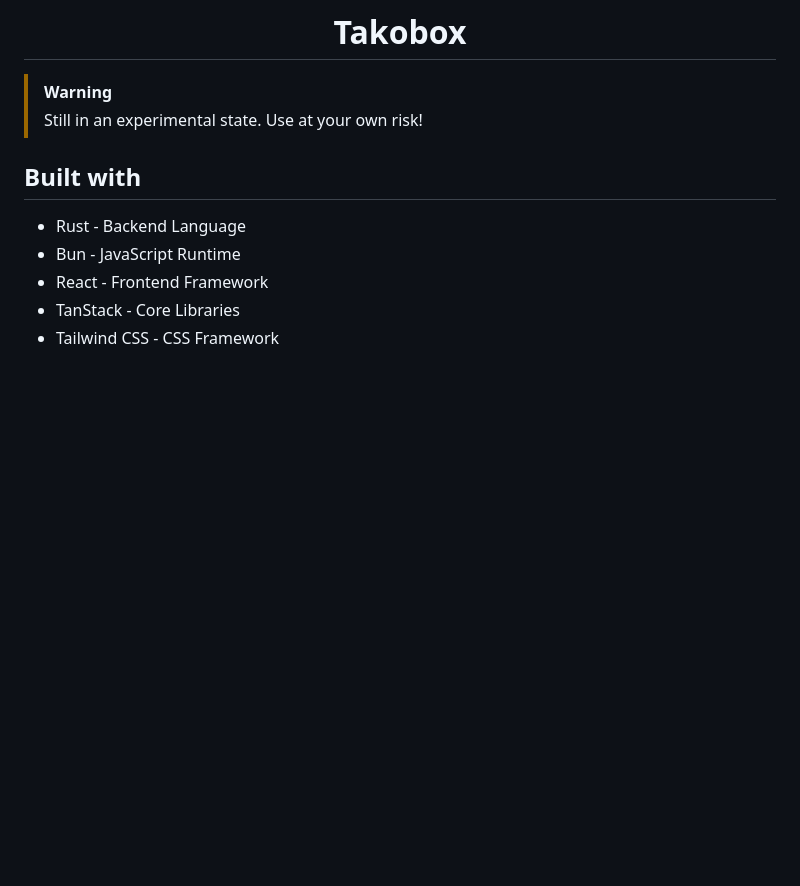
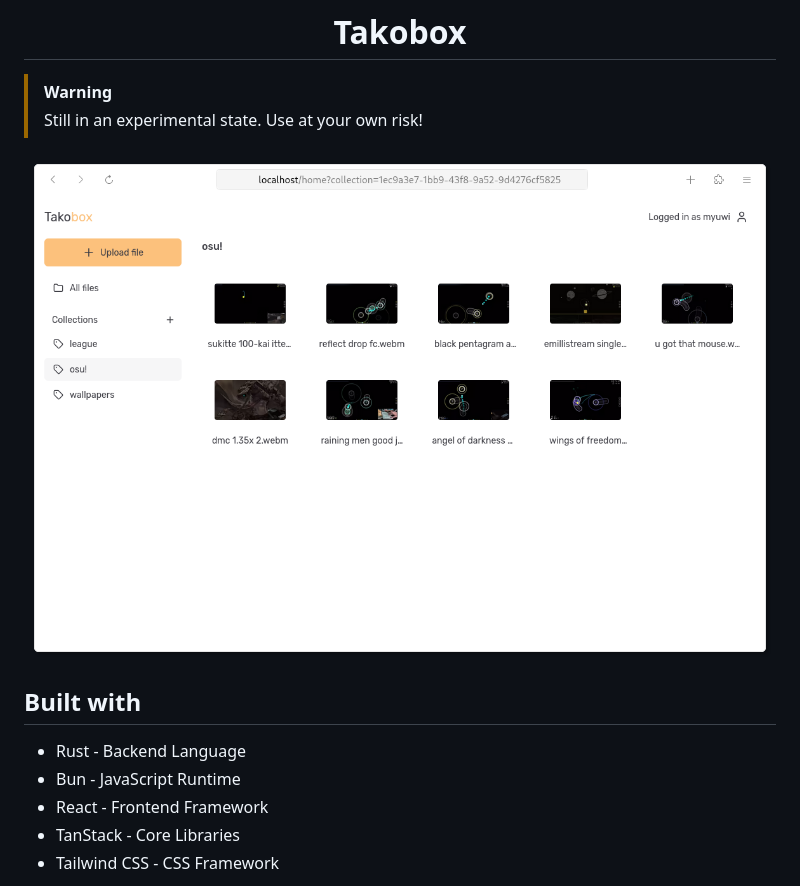
Before and after one commit to myuwi/takobox, a Markdown page: README.md, the part around the change. Drawn GitHub-style; pictures changed too: .github/demo.png (added); blank space fills up the shorter version.

Commit message:
docs: add screenshot

```diff
--- a/README.md
+++ b/README.md
@@ -6,6 +6,8 @@
 
 > [!WARNING]
 > Still in an experimental state. Use at your own risk!
+
+![Demo Screenshot](./.github/demo.png)
 
 ## Built with
 
```
